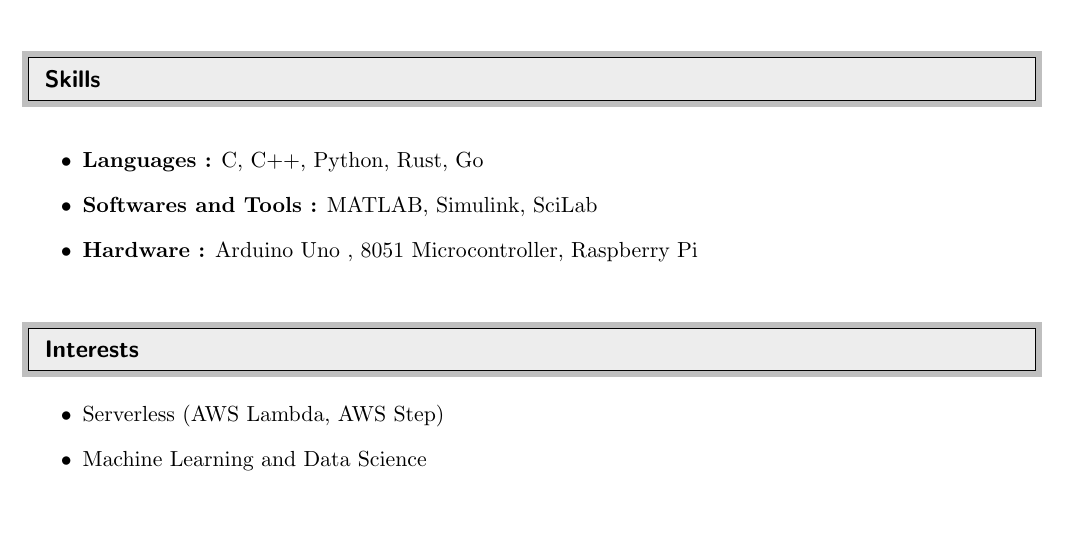
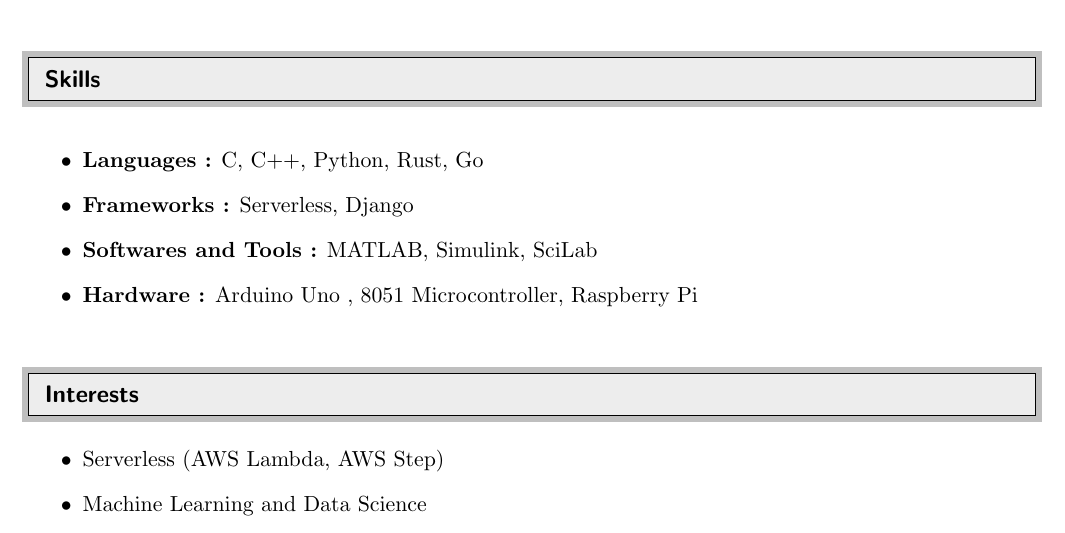
Before and after one commit to MMuthukrishna/blog, a LaTeX CV (content/cv/cv.tex): part of page 2 of 3, cut so that both start at the same text. Compiled offline with pdfLaTeX.

Commit message:
Update cv

```diff
--- a/content/cv/cv.tex
+++ b/content/cv/cv.tex
@@ -199,6 +199,7 @@
 \begin{itemize}
 
 \item {\bf Languages :} C, C++, Python, Rust, Go
+\item {\bf Frameworks :} Serverless, Django
 \item {\bf Softwares and Tools :} MATLAB,  Simulink, SciLab
 \item {\bf Hardware :} Arduino Uno , 8051 Microcontroller, Raspberry Pi
 
```
Also changed, not shown: content/cv/cv.pdf.
